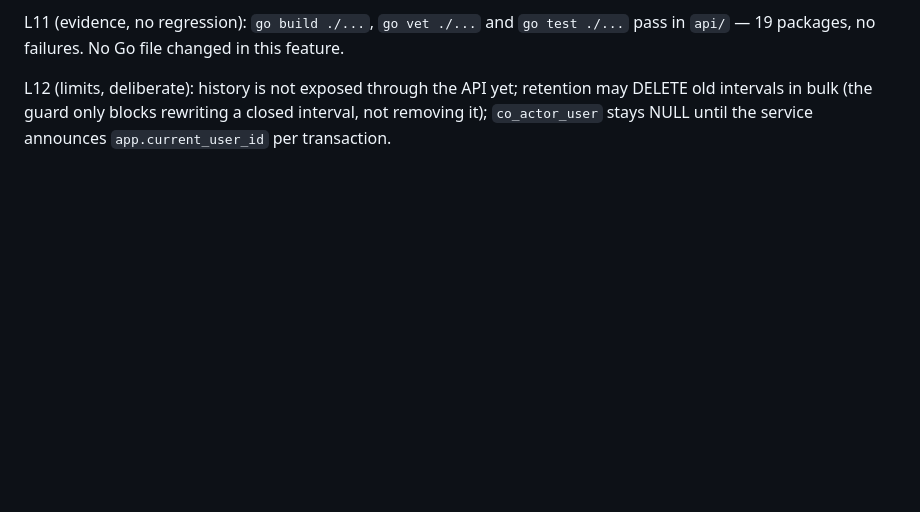
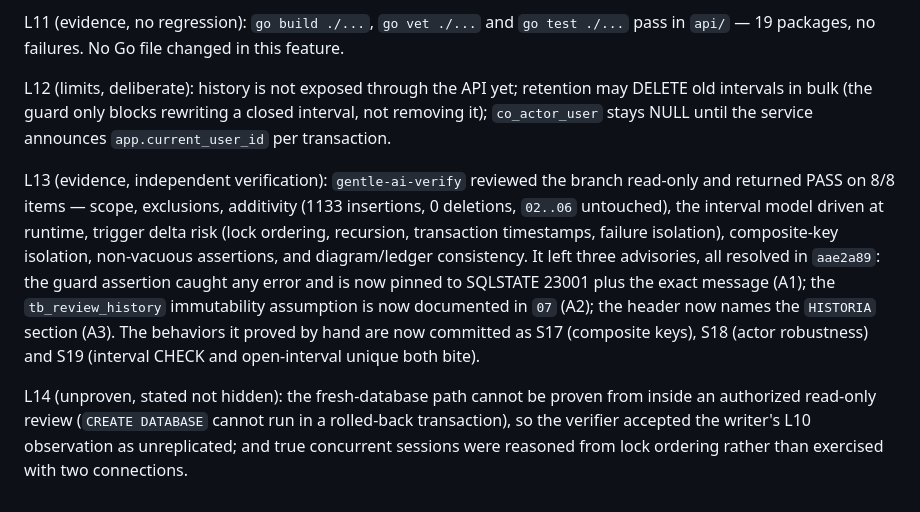
Before and after one commit to ivvanare/ecosystem_complete, a Markdown page: odd/tasks/db-history.md, the part around the change. Drawn GitHub-style; blank space fills up the shorter version.

Commit message:
docs(database): record the independent verification and what stayed unproven
PASS on 8/8 items, three advisories resolved in aae2a89, and two things the
review could not prove and did not pretend to: the fresh-database path and true
concurrent sessions.

```diff
--- a/odd/tasks/db-history.md
+++ b/odd/tasks/db-history.md
@@ -104,3 +104,21 @@ L12 (limits, deliberate): history is not exposed through the API yet; retention
 DELETE old intervals in bulk (the guard only blocks rewriting a closed interval, not
 removing it); `co_actor_user` stays NULL until the service announces
 `app.current_user_id` per transaction.
+
+L13 (evidence, independent verification): `gentle-ai-verify` reviewed the branch
+read-only and returned PASS on 8/8 items — scope, exclusions, additivity (1133
+insertions, 0 deletions, `02..06` untouched), the interval model driven at runtime,
+trigger delta risk (lock ordering, recursion, transaction timestamps, failure
+isolation), composite-key isolation, non-vacuous assertions, and diagram/ledger
+consistency. It left three advisories, all resolved in `aae2a89`: the guard assertion
+caught any error and is now pinned to SQLSTATE 23001 plus the exact message (A1); the
+`tb_review_history` immutability assumption is now documented in `07` (A2); the header
+now names the `HISTORIA` section (A3). The behaviors it proved by hand are now committed
+as S17 (composite keys), S18 (actor robustness) and S19 (interval CHECK and
+open-interval unique both bite).
+
+L14 (unproven, stated not hidden): the fresh-database path cannot be proven from inside
+an authorized read-only review (`CREATE DATABASE` cannot run in a rolled-back
+transaction), so the verifier accepted the writer's L10 observation as unreplicated; and
+true concurrent sessions were reasoned from lock ordering rather than exercised with two
+connections.
```
